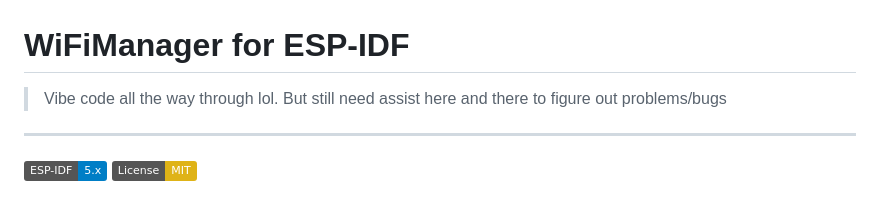
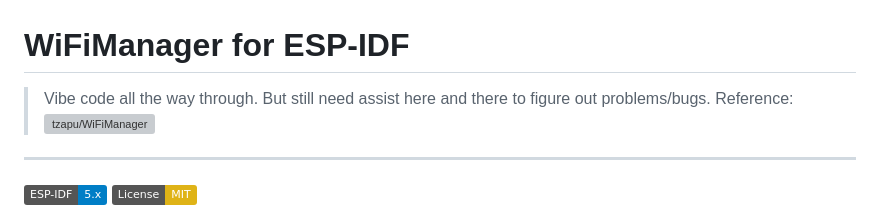
Before and after one commit to samuelbles07/WiFiManager-IDF, a Markdown page: README.md, the part around the change. GitHub-like rendering; badges without logos; grey boxes are pictures that could not be loaded.

```diff
--- a/README.md
+++ b/README.md
@@ -1,6 +1,6 @@
 # WiFiManager for ESP-IDF
 
-> Vibe code all the way through lol. But still need assist here and there to figure out problems/bugs
+> Vibe code all the way through. But still need assist here and there to figure out problems/bugs. Reference: ![tzapu/WiFiManager](https://github.com/tzapu/WiFiManager)
 
 ---
 
```
